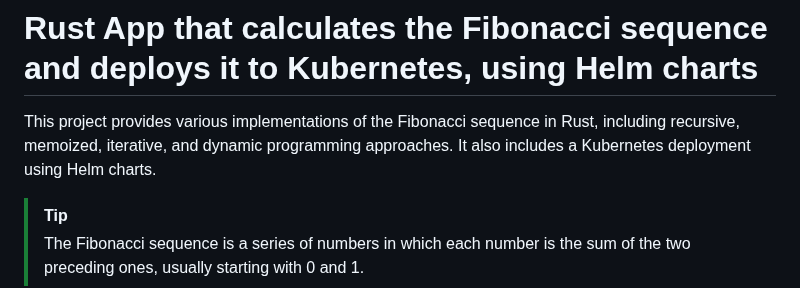
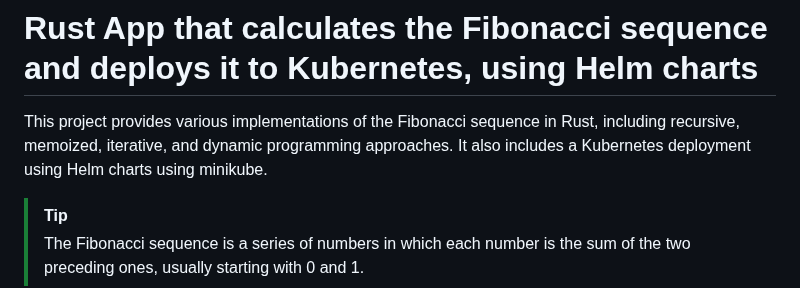
Before and after one commit to paraskuk/Rust-Fibonacci-REST-Kubernetes-Prometheus-Grafana, a Markdown page: README.md, the part around the change. Drawn GitHub-style.

```diff
--- a/README.md
+++ b/README.md
@@ -2,7 +2,7 @@
 # Rust App that calculates the Fibonacci sequence and deploys it to Kubernetes, using Helm charts
 
 This project provides various implementations of the Fibonacci sequence in Rust, including recursive, memoized, iterative, and dynamic programming approaches.
-It also includes a Kubernetes deployment using Helm charts.
+It also includes a Kubernetes deployment using Helm charts using minikube.
 
 > [!TIP]
 > The Fibonacci sequence is a series of numbers in which each number is the sum of the two preceding ones, usually starting with 0 and 1.
```
